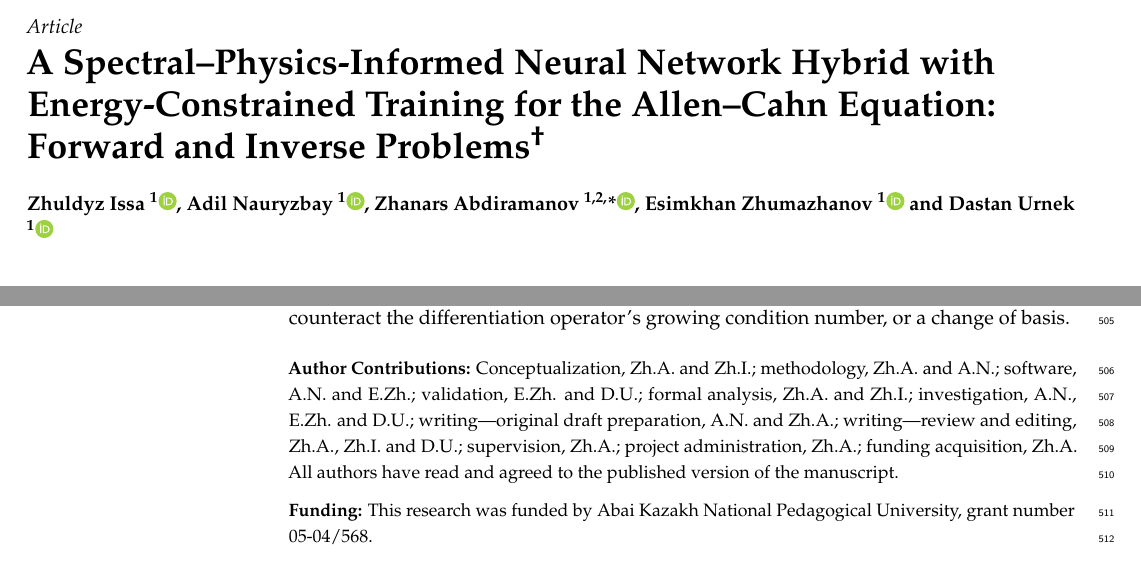
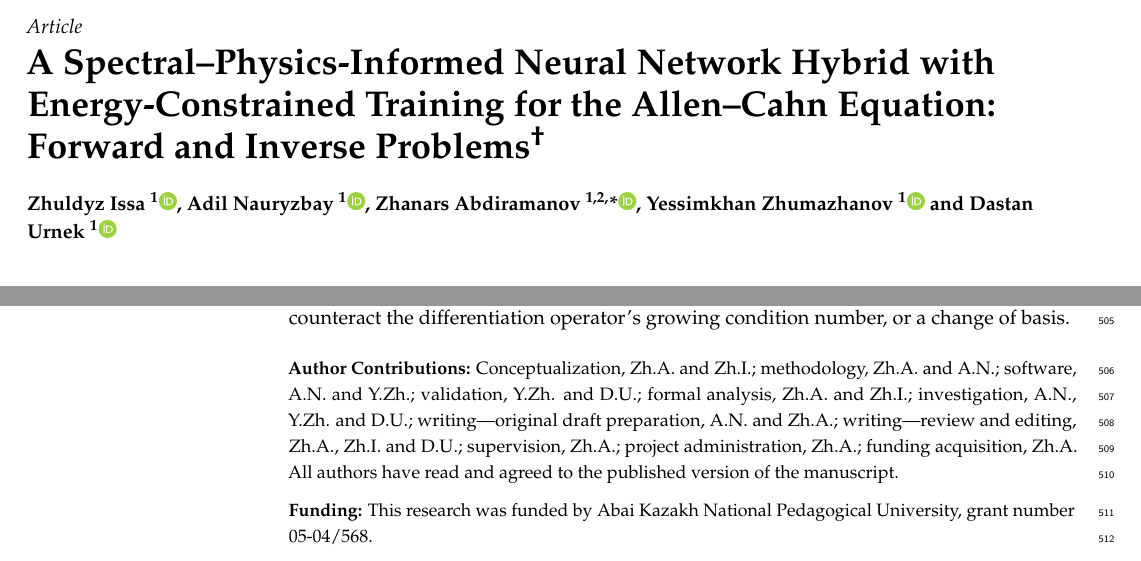
Before and after one commit to Zhanars/SPINN_Allen_Khan, a LaTeX paper (manuscript/manuscript.tex): two parts of pages 1 and 14 of 19, joined at a grey line, cut so that both start at the same text. Compiled offline with pdfLaTeX.

Commit message:
Correct co-author name to Yessimkhan per ORCID record
ORCID 0009-0008-5187-6105 lists the given name as "Yessimkhan", not
"Esimkhan"; corrected throughout the manuscript (author line, author
metadata, author contributions initials) and the submission summary.

Co-Authored-By: Claude Sonnet 5 <noreply@anthropic.com>

```diff
--- a/manuscript/manuscript.tex
+++ b/manuscript/manuscript.tex
@@ -32,14 +32,14 @@
 \newcommand{\orcidauthorA}{0009-0004-9631-6284} % Zhuldyz Issa
 \newcommand{\orcidauthorB}{0009-0002-5513-712X} % Adil Nauryzbay
 \newcommand{\orcidauthorC}{0000-0003-3820-7253} % Zhanars Abdiramanov
-\newcommand{\orcidauthorD}{0009-0008-5187-6105} % Esimkhan Zhumazhanov
+\newcommand{\orcidauthorD}{0009-0008-5187-6105} % Yessimkhan Zhumazhanov
 \newcommand{\orcidauthorE}{0009-0009-0099-4408} % Dastan Urnek
 
 % Authors, for the paper (add full first names)
-\Author{Zhuldyz Issa $^{1}$\orcidA{}, Adil Nauryzbay $^{1}$\orcidB{}, Zhanars Abdiramanov $^{1,2,}$*\orcidC{}, Esimkhan Zhumazhanov $^{1}$\orcidD{} and Dastan Urnek $^{1}$\orcidE{}}
+\Author{Zhuldyz Issa $^{1}$\orcidA{}, Adil Nauryzbay $^{1}$\orcidB{}, Zhanars Abdiramanov $^{1,2,}$*\orcidC{}, Yessimkhan Zhumazhanov $^{1}$\orcidD{} and Dastan Urnek $^{1}$\orcidE{}}
 
 % MDPI internal command: Authors, for metadata in PDF
-\AuthorNames{Zhuldyz Issa, Adil Nauryzbay, Zhanars Abdiramanov, Esimkhan Zhumazhanov and Dastan Urnek}
+\AuthorNames{Zhuldyz Issa, Adil Nauryzbay, Zhanars Abdiramanov, Yessimkhan Zhumazhanov and Dastan Urnek}
 
 % Affiliations / Addresses
 \address{%
@@ -313,7 +313,7 @@ We introduced a Spectral-PINN hybrid that represents the PINN output as a time-d
 %%%%%%%%%%%%%%%%%%%%%%%%%%%%%%%%%%%%%%%%%%
 \vspace{6pt}
 
-\authorcontributions{Conceptualization, Zh.A. and Zh.I.; methodology, Zh.A. and A.N.; software, A.N. and E.Zh.; validation, E.Zh. and D.U.; formal analysis, Zh.A. and Zh.I.; investigation, A.N., E.Zh. and D.U.; writing---original draft preparation, A.N. and Zh.A.; writing---review and editing, Zh.A., Zh.I. and D.U.; supervision, Zh.A.; project administration, Zh.A.; funding acquisition, Zh.A. All authors have read and agreed to the published version of the manuscript.}
+\authorcontributions{Conceptualization, Zh.A. and Zh.I.; methodology, Zh.A. and A.N.; software, A.N. and Y.Zh.; validation, Y.Zh. and D.U.; formal analysis, Zh.A. and Zh.I.; investigation, A.N., Y.Zh. and D.U.; writing---original draft preparation, A.N. and Zh.A.; writing---review and editing, Zh.A., Zh.I. and D.U.; supervision, Zh.A.; project administration, Zh.A.; funding acquisition, Zh.A. All authors have read and agreed to the published version of the manuscript.}
 
 \funding{This research was funded by Abai Kazakh National Pedagogical University, grant number 05-04/568.}
 
```
Also changed, not shown: submission/summary.md (+2 -2 lines), manuscript/manuscript.pdf, 2 other files.
